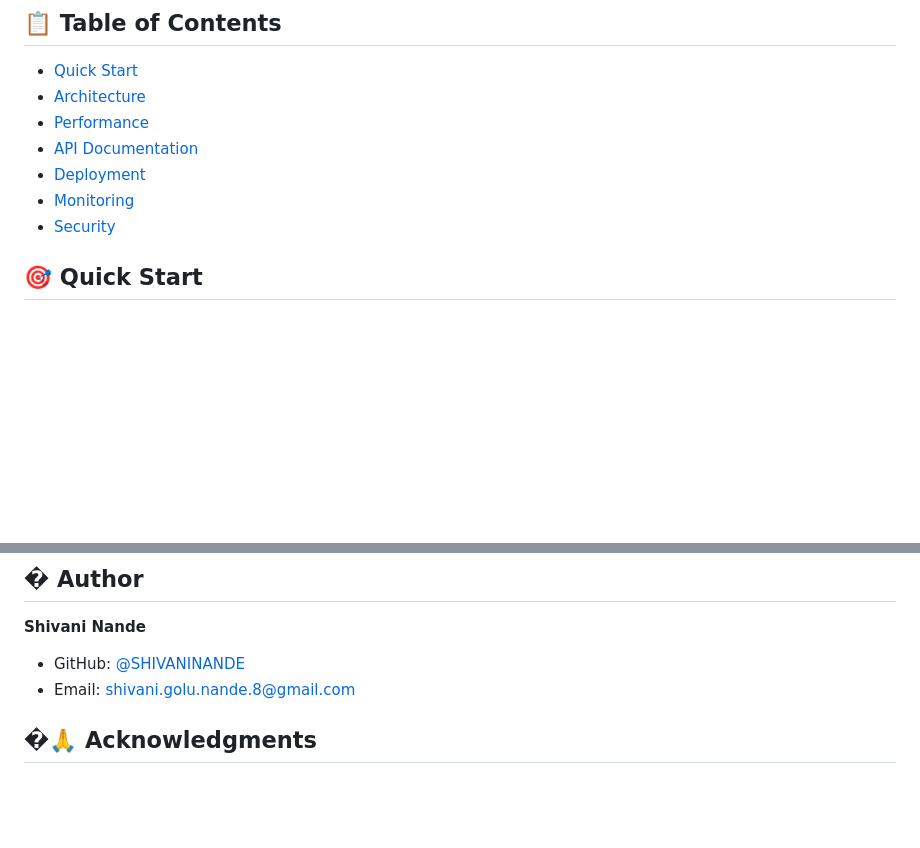
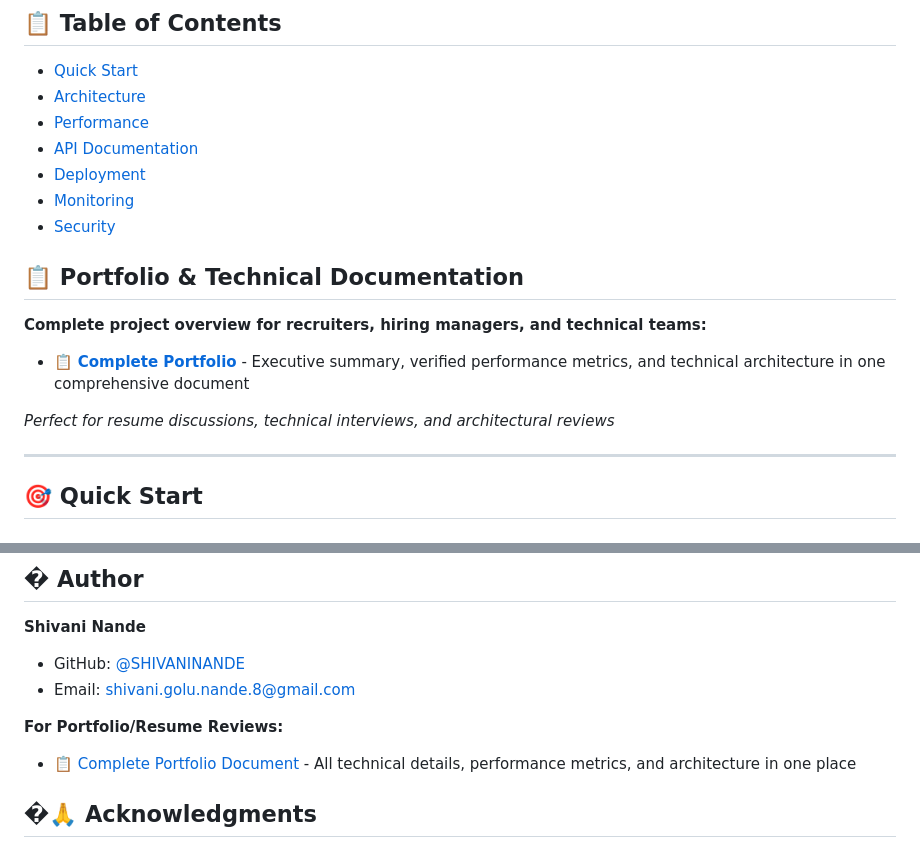
Before and after one commit to SHIVANINANDE/distributed-kvstore, a Markdown page: README.md, 2 parts joined by grey strips. Drawn GitHub-style; blank space fills up the shorter version.

```diff
--- a/README.md
+++ b/README.md
@@ -39,6 +39,16 @@ A **production-ready, high-performance distributed key-value store** designed fo
 - [Deployment](#-deployment)
 - [Monitoring](#-monitoring)
 - [Security](#-security)
+
+## 📋 **Portfolio & Technical Documentation**
+
+**Complete project overview for recruiters, hiring managers, and technical teams:**
+
+- 📋 **[Complete Portfolio](PORTFOLIO.md)** - Executive summary, verified performance metrics, and technical architecture in one comprehensive document
+
+*Perfect for resume discussions, technical interviews, and architectural reviews*
+
+---
 
 ## 🎯 Quick Start
 
@@ -403,6 +413,9 @@ This project is licensed under the MIT License - see the [LICENSE](LICENSE) file
 - GitHub: [@SHIVANINANDE](https://github.com/SHIVANINANDE)
 - Email: shivani.golu.nande.8@gmail.com
 
+**For Portfolio/Resume Reviews:**
+- 📋 [Complete Portfolio Document](PORTFOLIO.md) - All technical details, performance metrics, and architecture in one place
+
 ## �🙏 Acknowledgments
 
 - **BadgerDB**: High-performance storage engine
```
Also changed, not shown: PORTFOLIO.md (added, +295 -0 lines).
